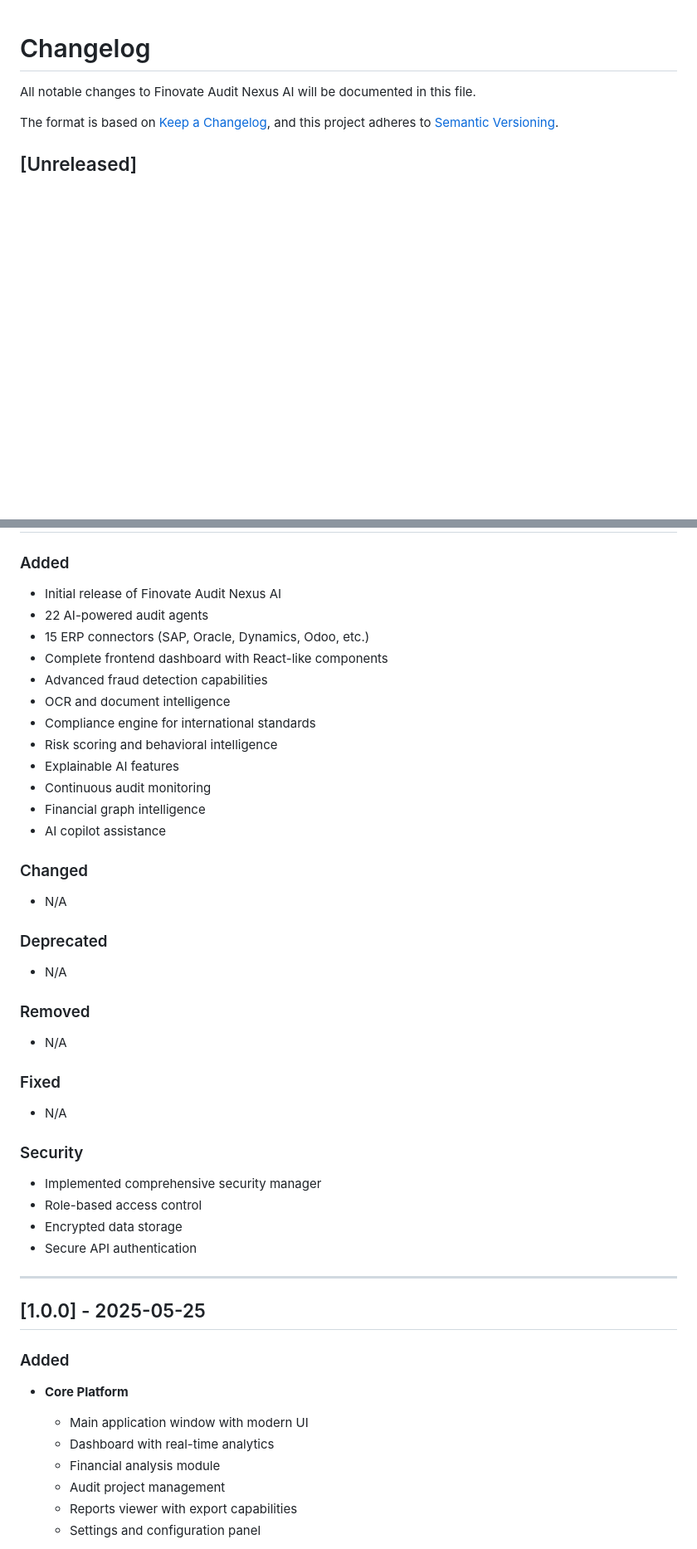
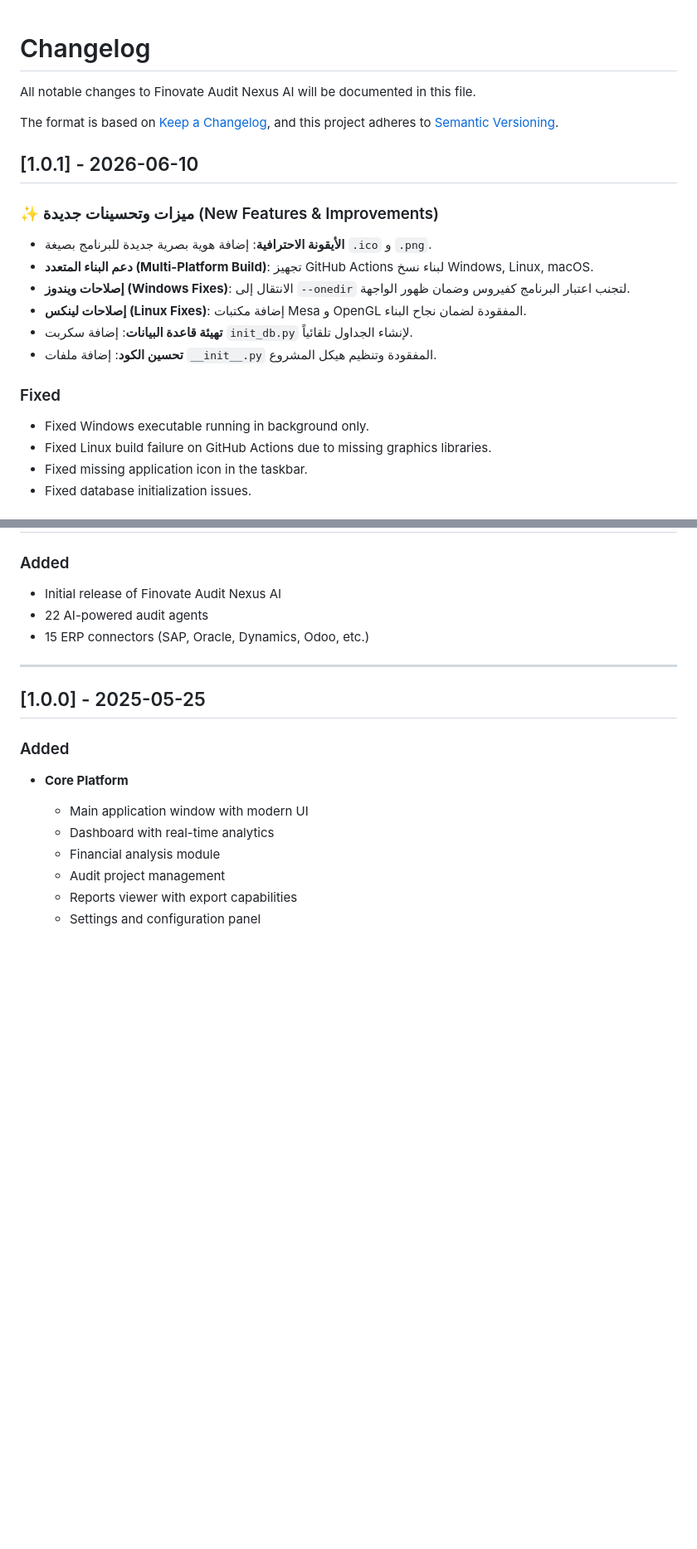
Before and after one commit to ahmed1998AM/Finovate-Audit-Nexus-AI, a Markdown page: CHANGELOG.md, 2 parts joined by grey strips. Shown at 83% size. Rendered like a GitHub page; blank space fills up the shorter version.

Commit message:
Docs: Update CHANGELOG, add CONTRIBUTING, and final project structure polish

```diff
--- a/CHANGELOG.md
+++ b/CHANGELOG.md
@@ -5,5 +5,19 @@ All notable changes to Finovate Audit Nexus AI will be documented in this file.
 The format is based on [Keep a Changelog](https://keepachangelog.com/en/1.0.0/),
 and this project adheres to [Semantic Versioning](https://semver.org/spec/v2.0.0.html).
 
-## [Unreleased]
+## [1.0.1] - 2026-06-10
 
+### ✨ ميزات وتحسينات جديدة (New Features & Improvements)
+- **الأيقونة الاحترافية**: إضافة هوية بصرية جديدة للبرنامج بصيغة `.ico` و `.png`.
+- **دعم البناء المتعدد (Multi-Platform Build)**: تجهيز GitHub Actions لبناء نسخ Windows, Linux, macOS.
+- **إصلاحات ويندوز (Windows Fixes)**: الانتقال إلى `--onedir` لتجنب اعتبار البرنامج كفيروس وضمان ظهور الواجهة.
+- **إصلاحات لينكس (Linux Fixes)**: إضافة مكتبات Mesa و OpenGL المفقودة لضمان نجاح البناء.
+- **تهيئة قاعدة البيانات**: إضافة سكربت `init_db.py` لإنشاء الجداول تلقائياً.
+- **تحسين الكود**: إضافة ملفات `__init__.py` المفقودة وتنظيم هيكل المشروع.
+
+### Fixed
+- Fixed Windows executable running in background only.
+- Fixed Linux build failure on GitHub Actions due to missing graphics libraries.
+- Fixed missing application icon in the taskbar.
+- Fixed database initialization issues.
+
@@ -11,33 +26,6 @@ and this project adheres to [Semantic Versioning](https://semver.org/spec/v2.0.0
 - Initial release of Finovate Audit Nexus AI
 - 22 AI-powered audit agents
 - 15 ERP connectors (SAP, Oracle, Dynamics, Odoo, etc.)
-- Complete frontend dashboard with React-like components
-- Advanced fraud detection capabilities
-- OCR and document intelligence
-- Compliance engine for international standards
-- Risk scoring and behavioral intelligence
-- Explainable AI features
-- Continuous audit monitoring
-- Financial graph intelligence
-- AI copilot assistance
-
-### Changed
-- N/A
-
-### Deprecated
-- N/A
-
-### Removed
-- N/A
-
-### Fixed
-- N/A
-
-### Security
-- Implemented comprehensive security manager
-- Role-based access control
-- Encrypted data storage
-- Secure API authentication
 
 ---
 
```
Also changed, not shown: other parts of CHANGELOG.md (+1 -0 lines), CONTRIBUTING.md (added, +26 -0 lines).
